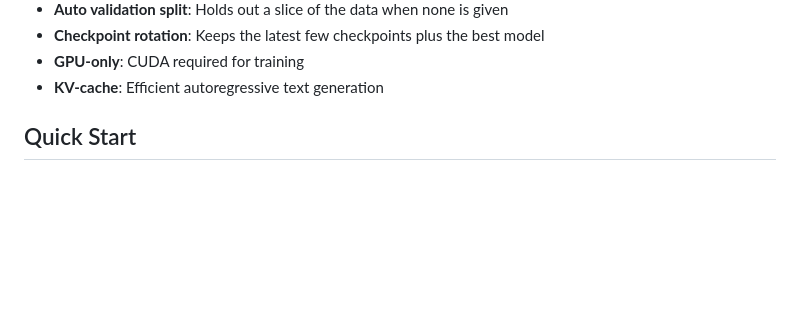
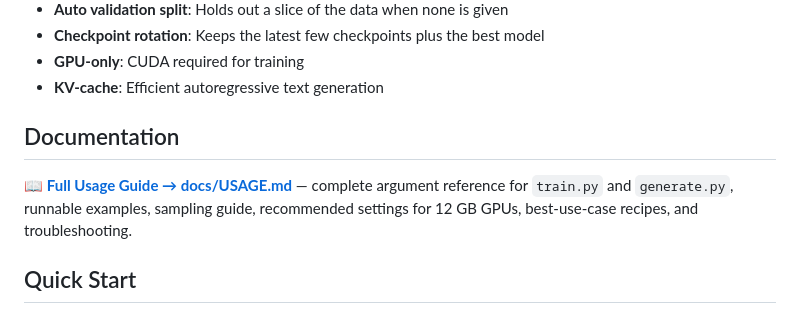
Before and after one commit to UDAIE-A/NeuralForge, a Markdown page: README.md, the part around the change. GitHub-like rendering; blank space fills up the shorter version.

```diff
--- a/README.md
+++ b/README.md
@@ -20,6 +20,12 @@ NeuralForge is a GPT-style decoder-only transformer language model implemented e
 - **Checkpoint rotation**: Keeps the latest few checkpoints plus the best model
 - **GPU-only**: CUDA required for training
 - **KV-cache**: Efficient autoregressive text generation
+
+## Documentation
+
+📖 **[Full Usage Guide → docs/USAGE.md](docs/USAGE.md)** — complete argument
+reference for `train.py` and `generate.py`, runnable examples, sampling guide,
+recommended settings for 12 GB GPUs, best-use-case recipes, and troubleshooting.
 
 ## Quick Start
 
```
Also changed, not shown: docs/USAGE.md (added, +265 -0 lines).
